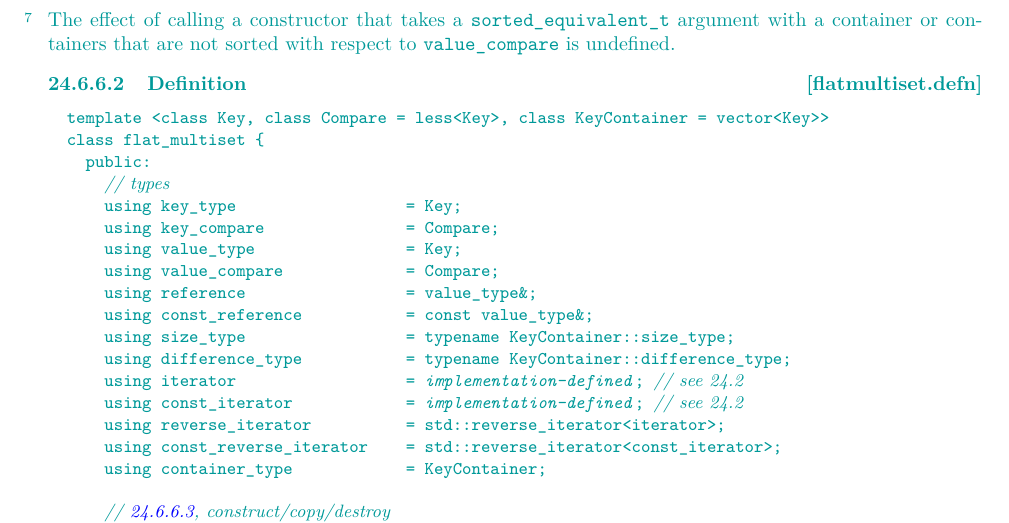
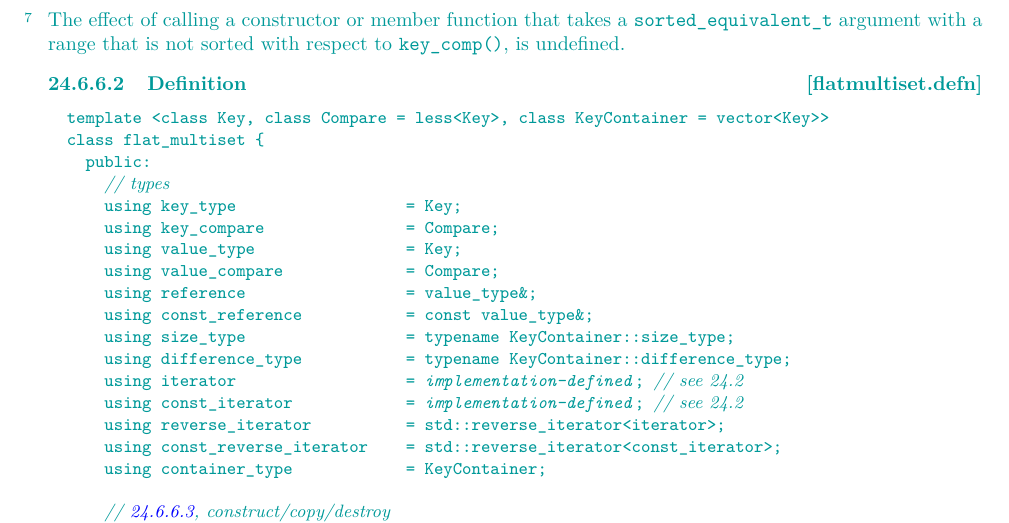
Before and after one commit to tzlaine/flat_map, a LaTeX book (paper/paper.tex, which reads paper/containers-lib.tex): part of page 13 of 21, cut so that both start at the same text. Compiled offline with pdfLaTeX.

Commit message:
effect of calling a constructor -> effect of calling a constructor or member function ; not sorted with respect to compare -> not sorted with respect to key_comp()

```diff
--- a/paper/containers-lib.tex
+++ b/paper/containers-lib.tex
@@ -759,9 +760,9 @@ The program is ill-formed if \tcode{Key} is not the same type
 as \tcode{KeyContainer::value_type}.
 
 \pnum
-The effect of calling a constructor that takes a \tcode{sorted_equivalent_t}
-argument with a container or containers that are not sorted with respect
-to \tcode{value_compare} is undefined.
+The effect of calling a constructor or member function that takes
+a \tcode{sorted_equivalent_t} argument with a range that is not sorted with
+respect to \tcode{key_comp()}, is undefined.
 
 \rSec3[flatmultiset.defn]{Definition}
 
```
Also changed, not shown: paper/containers-lib.tex (7 more changed lines).
